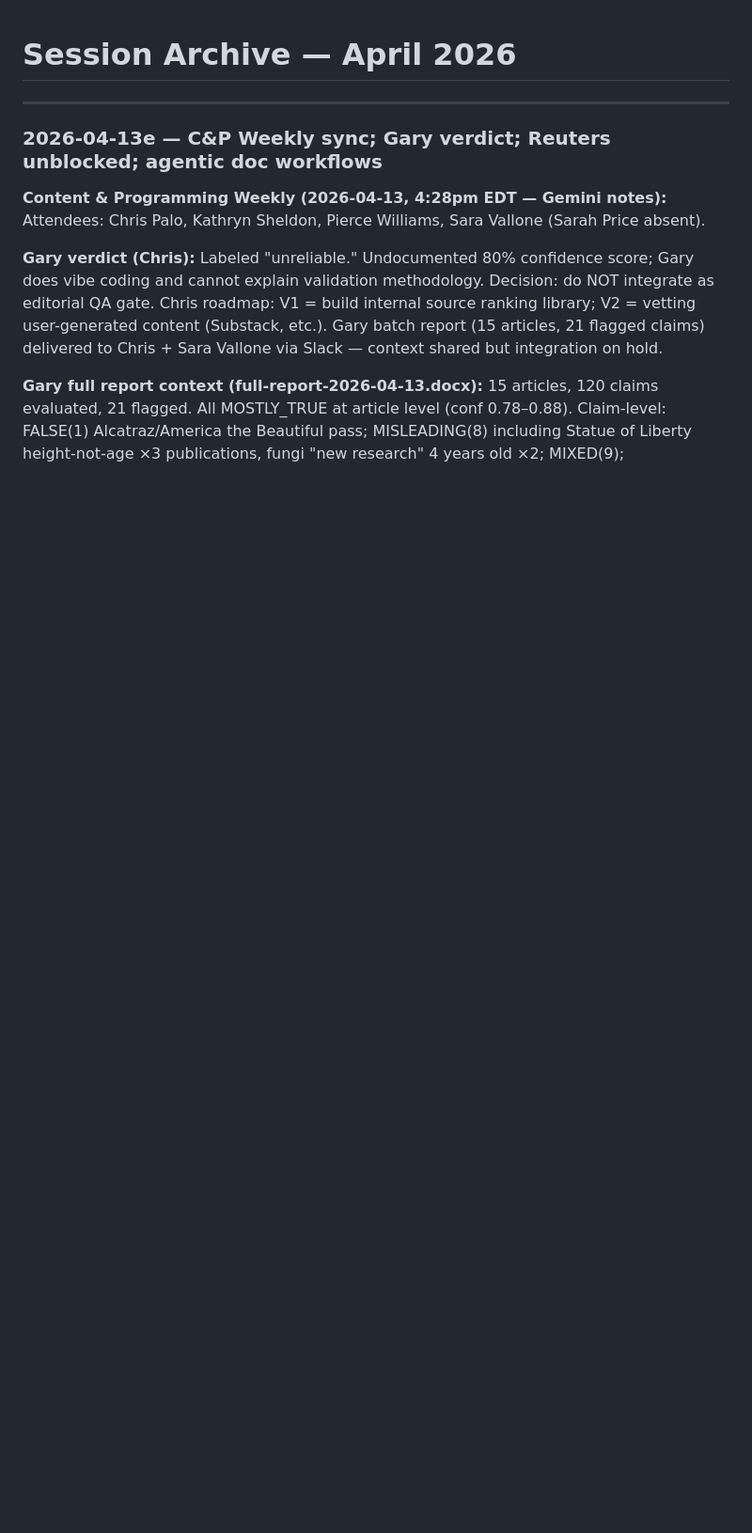
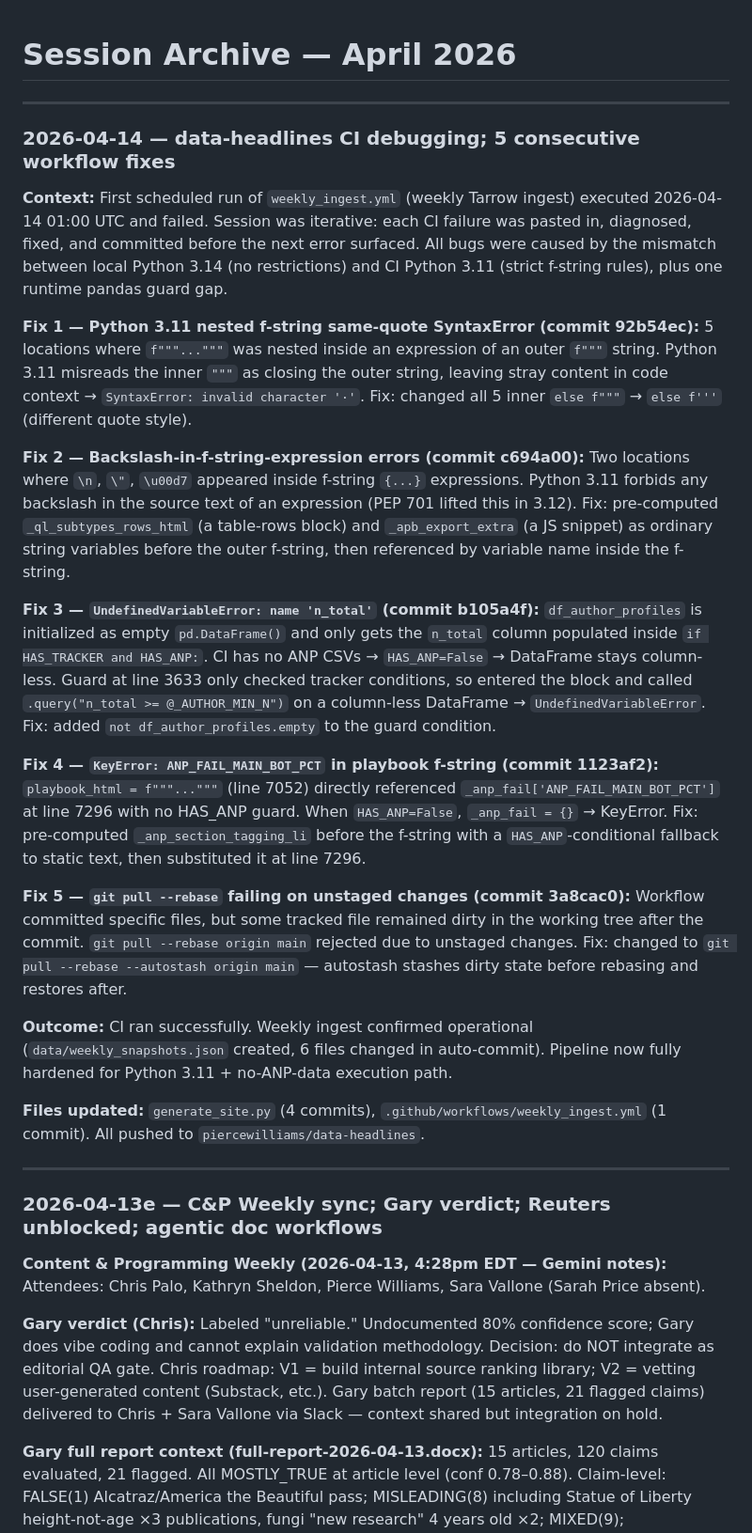
Before and after one commit to piercewilliams/ops-hub, a Markdown page: sessions/2026-04.md, the part around the change. Shown at 94% size. Rendered like a GitHub page; blank space fills up the shorter version.

Commit message:
Session close 2026-04-14: data-headlines CI fixes
5 consecutive weekly_ingest.yml failures diagnosed and fixed (Python 3.11
f-string compat ×2, pandas empty-DataFrame guard, ANP KeyError in
playbook f-string, git pull --rebase autostash). CI confirmed green.
CONTEXT.md + session log updated.

Co-Authored-By: Claude Sonnet 4.6 <noreply@anthropic.com>

```diff
--- a/sessions/2026-04.md
+++ b/sessions/2026-04.md
@@ -1,4 +1,29 @@
 # Session Archive — April 2026
+
+---
+
+### 2026-04-14 — data-headlines CI debugging; 5 consecutive workflow fixes
+
+**Context:** First scheduled run of `weekly_ingest.yml` (weekly Tarrow ingest) executed 2026-04-14 01:00 UTC and failed. Session was iterative: each CI failure was pasted in, diagnosed, fixed, and committed before the next error surfaced. All bugs were caused by the mismatch between local Python 3.14 (no restrictions) and CI Python 3.11 (strict f-string rules), plus one runtime pandas guard gap.
+
+**Fix 1 — Python 3.11 nested f-string same-quote SyntaxError (commit 92b54ec):**
+5 locations where `f"""..."""` was nested inside an expression of an outer `f"""` string. Python 3.11 misreads the inner `"""` as closing the outer string, leaving stray content in code context → `SyntaxError: invalid character '·'`. Fix: changed all 5 inner `else f"""` → `else f'''` (different quote style).
+
+**Fix 2 — Backslash-in-f-string-expression errors (commit c694a00):**
+Two locations where `\n`, `\"`, `\u00d7` appeared inside f-string `{...}` expressions. Python 3.11 forbids any backslash in the source text of an expression (PEP 701 lifted this in 3.12). Fix: pre-computed `_ql_subtypes_rows_html` (a table-rows block) and `_apb_export_extra` (a JS snippet) as ordinary string variables before the outer f-string, then referenced by variable name inside the f-string.
+
+**Fix 3 — `UndefinedVariableError: name 'n_total'` (commit b105a4f):**
+`df_author_profiles` is initialized as empty `pd.DataFrame()` and only gets the `n_total` column populated inside `if HAS_TRACKER and HAS_ANP:`. CI has no ANP CSVs → `HAS_ANP=False` → DataFrame stays column-less. Guard at line 3633 only checked tracker conditions, so entered the block and called `.query("n_total >= @_AUTHOR_MIN_N")` on a column-less DataFrame → `UndefinedVariableError`. Fix: added `not df_author_profiles.empty` to the guard condition.
+
+**Fix 4 — `KeyError: ANP_FAIL_MAIN_BOT_PCT` in playbook f-string (commit 1123af2):**
+`playbook_html = f"""..."""` (line 7052) directly referenced `_anp_fail['ANP_FAIL_MAIN_BOT_PCT']` at line 7296 with no HAS_ANP guard. When `HAS_ANP=False`, `_anp_fail = {}` → KeyError. Fix: pre-computed `_anp_section_tagging_li` before the f-string with a `HAS_ANP`-conditional fallback to static text, then substituted it at line 7296.
+
+**Fix 5 — `git pull --rebase` failing on unstaged changes (commit 3a8cac0):**
+Workflow committed specific files, but some tracked file remained dirty in the working tree after the commit. `git pull --rebase origin main` rejected due to unstaged changes. Fix: changed to `git pull --rebase --autostash origin main` — autostash stashes dirty state before rebasing and restores after.
+
+**Outcome:** CI ran successfully. Weekly ingest confirmed operational (`data/weekly_snapshots.json` created, 6 files changed in auto-commit). Pipeline now fully hardened for Python 3.11 + no-ANP-data execution path.
+
+**Files updated:** `generate_site.py` (4 commits), `.github/workflows/weekly_ingest.yml` (1 commit). All pushed to `piercewilliams/data-headlines`.
 
 ---
 
```
Also changed, not shown: CONTEXT.md (+4 -4 lines).
